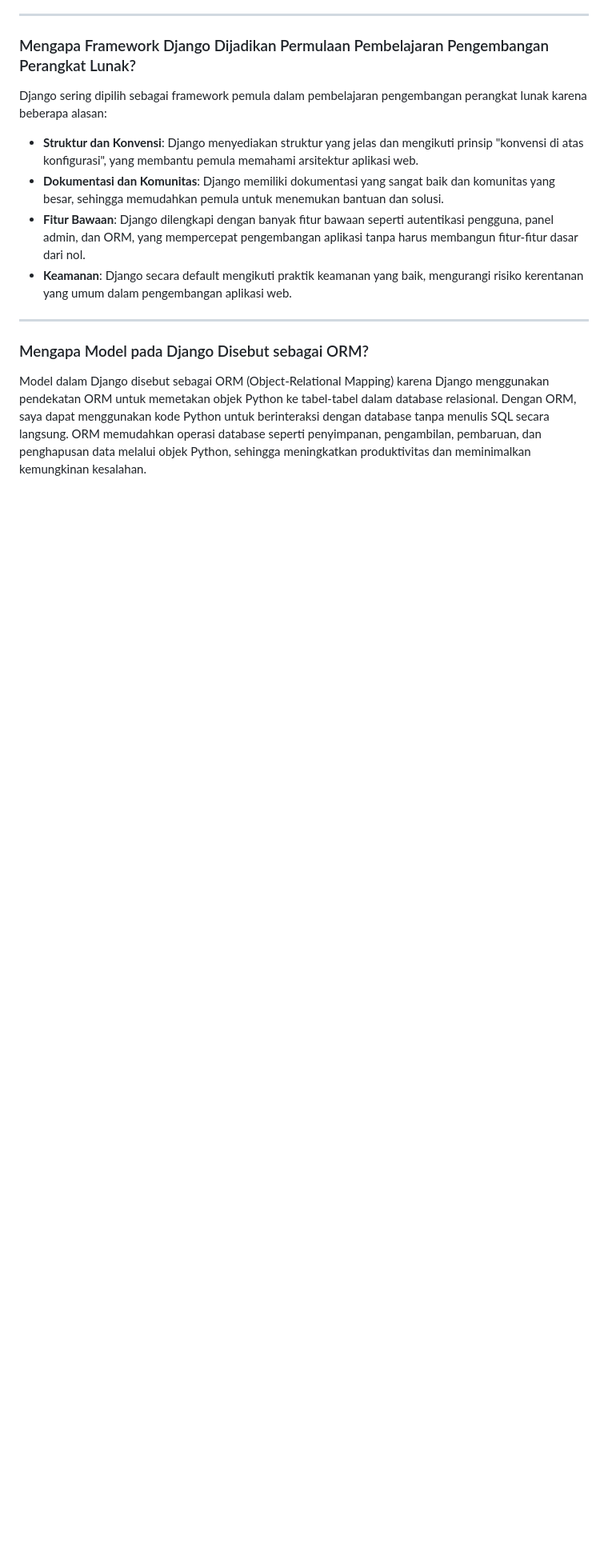
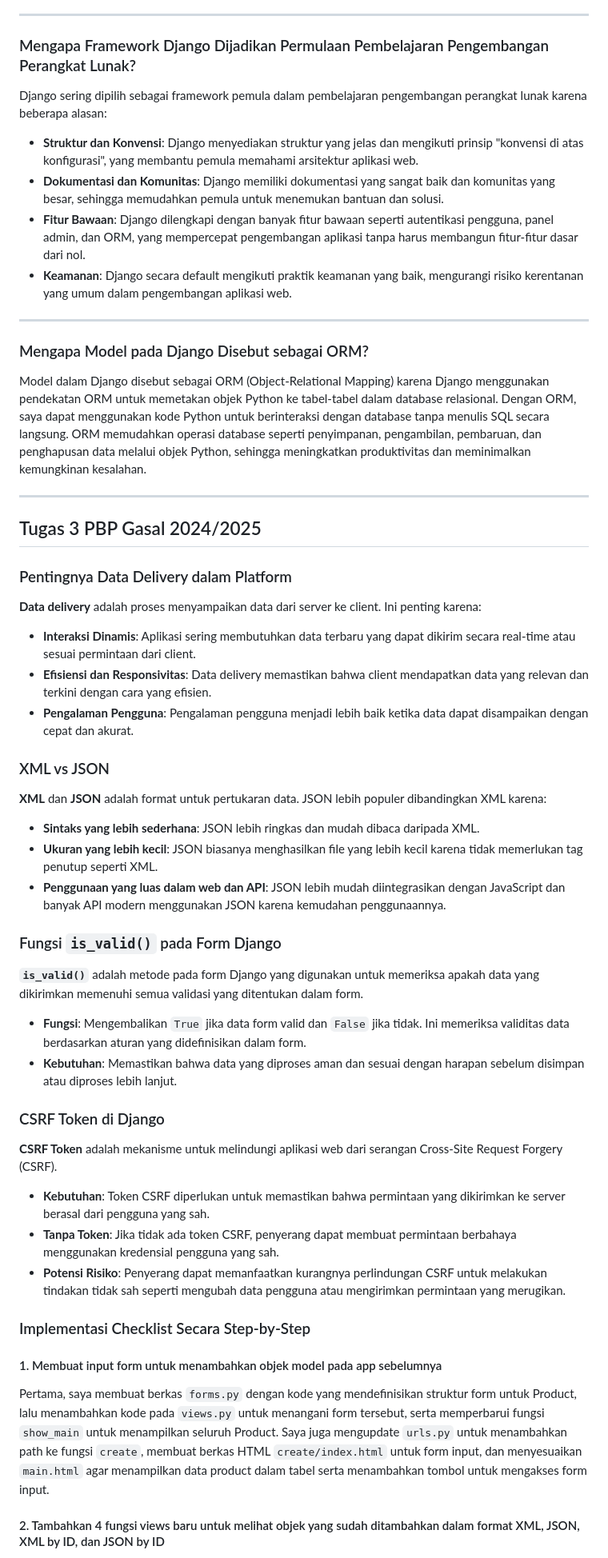
Before and after one commit to fazirta/playbox, a Markdown page: README.md, the part around one of its changes. Shown at 80% size. Drawn GitHub-style; blank space fills up the shorter version.

Commit message:
docs: update readme

```diff
--- a/README.md
+++ b/README.md
@@ -185,3 +185,47 @@ Django sering dipilih sebagai framework pemula dalam pembelajaran pengembangan p
 ### Mengapa Model pada Django Disebut sebagai ORM?
 
 Model dalam Django disebut sebagai ORM (Object-Relational Mapping) karena Django menggunakan pendekatan ORM untuk memetakan objek Python ke tabel-tabel dalam database relasional. Dengan ORM, saya dapat menggunakan kode Python untuk berinteraksi dengan database tanpa menulis SQL secara langsung. ORM memudahkan operasi database seperti penyimpanan, pengambilan, pembaruan, dan penghapusan data melalui objek Python, sehingga meningkatkan produktivitas dan meminimalkan kemungkinan kesalahan.
+
+---
+
+## Tugas 3 PBP Gasal 2024/2025
+
+### Pentingnya Data Delivery dalam Platform
+
+**Data delivery** adalah proses menyampaikan data dari server ke client. Ini penting karena:
+
+- **Interaksi Dinamis**: Aplikasi sering membutuhkan data terbaru yang dapat dikirim secara real-time atau sesuai permintaan dari client.
+- **Efisiensi dan Responsivitas**: Data delivery memastikan bahwa client mendapatkan data yang relevan dan terkini dengan cara yang efisien.
+- **Pengalaman Pengguna**: Pengalaman pengguna menjadi lebih baik ketika data dapat disampaikan dengan cepat dan akurat.
+
+### XML vs JSON
+
+**XML** dan **JSON** adalah format untuk pertukaran data. JSON lebih populer dibandingkan XML karena:
+
+- **Sintaks yang lebih sederhana**: JSON lebih ringkas dan mudah dibaca daripada XML.
+- **Ukuran yang lebih kecil**: JSON biasanya menghasilkan file yang lebih kecil karena tidak memerlukan tag penutup seperti XML.
+- **Penggunaan yang luas dalam web dan API**: JSON lebih mudah diintegrasikan dengan JavaScript dan banyak API modern menggunakan JSON karena kemudahan penggunaannya.
+
+### Fungsi `is_valid()` pada Form Django
+
+**`is_valid()`** adalah metode pada form Django yang digunakan untuk memeriksa apakah data yang dikirimkan memenuhi semua validasi yang ditentukan dalam form.
+
+- **Fungsi**: Mengembalikan `True` jika data form valid dan `False` jika tidak. Ini memeriksa validitas data berdasarkan aturan yang didefinisikan dalam form.
+- **Kebutuhan**: Memastikan bahwa data yang diproses aman dan sesuai dengan harapan sebelum disimpan atau diproses lebih lanjut.
+
+### CSRF Token di Django
+
+**CSRF Token** adalah mekanisme untuk melindungi aplikasi web dari serangan Cross-Site Request Forgery (CSRF).
+
+- **Kebutuhan**: Token CSRF diperlukan untuk memastikan bahwa permintaan yang dikirimkan ke server berasal dari pengguna yang sah.
+- **Tanpa Token**: Jika tidak ada token CSRF, penyerang dapat membuat permintaan berbahaya menggunakan kredensial pengguna yang sah.
+- **Potensi Risiko**: Penyerang dapat memanfaatkan kurangnya perlindungan CSRF untuk melakukan tindakan tidak sah seperti mengubah data pengguna atau mengirimkan permintaan yang merugikan.
+
+### Implementasi Checklist Secara Step-by-Step
+
+#### 1. Membuat input form untuk menambahkan objek model pada app sebelumnya
+
+Pertama, saya membuat berkas `forms.py` dengan kode yang mendefinisikan struktur form untuk Product, lalu menambahkan kode pada `views.py` untuk menangani form tersebut, serta memperbarui fungsi `show_main` untuk menampilkan seluruh Product. Saya juga mengupdate `urls.py` untuk menambahkan path ke fungsi `create`, membuat berkas HTML `create/index.html` untuk form input, dan menyesuaikan `main.html` agar menampilkan data product dalam tabel serta menambahkan tombol untuk mengakses form input.
+
+#### 2. Tambahkan 4 fungsi views baru untuk melihat objek yang sudah ditambahkan dalam format XML, JSON, XML by ID, dan JSON by ID
+
```
Also changed, not shown: other parts of README.md (+18 -0 lines).
